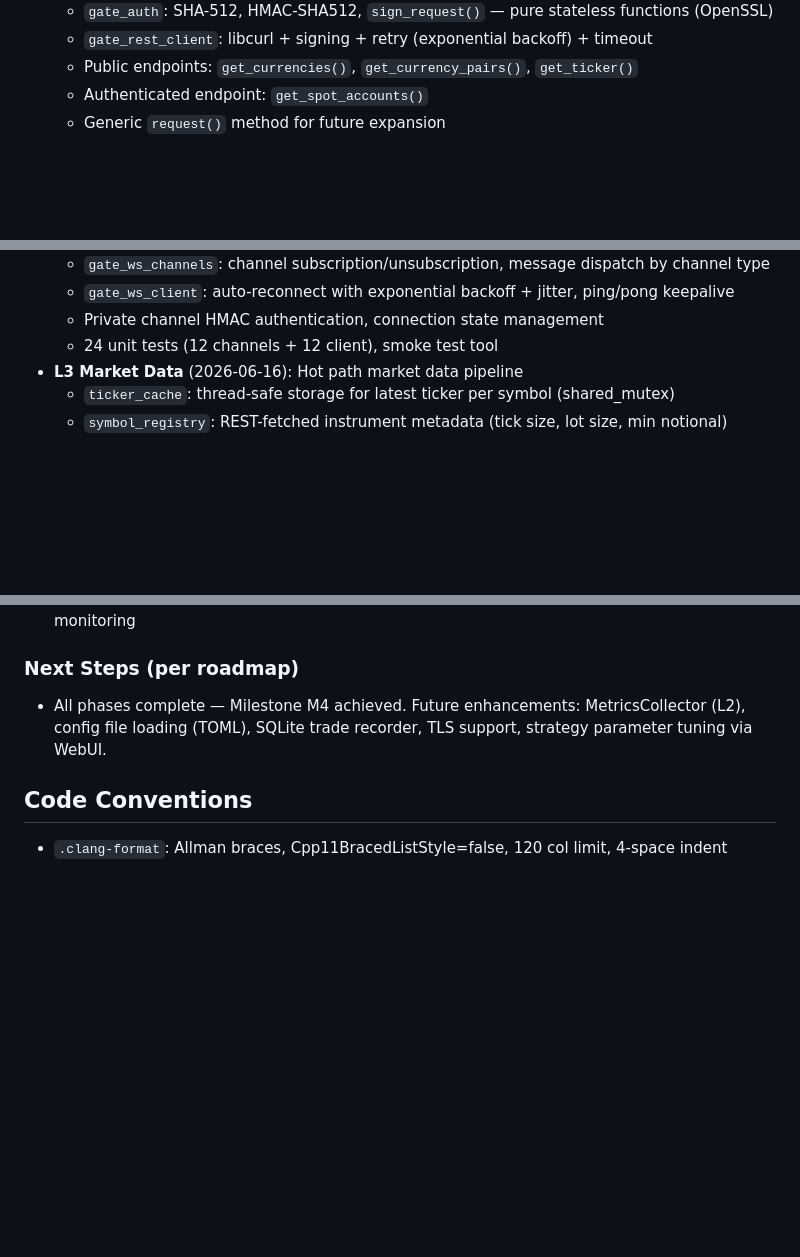
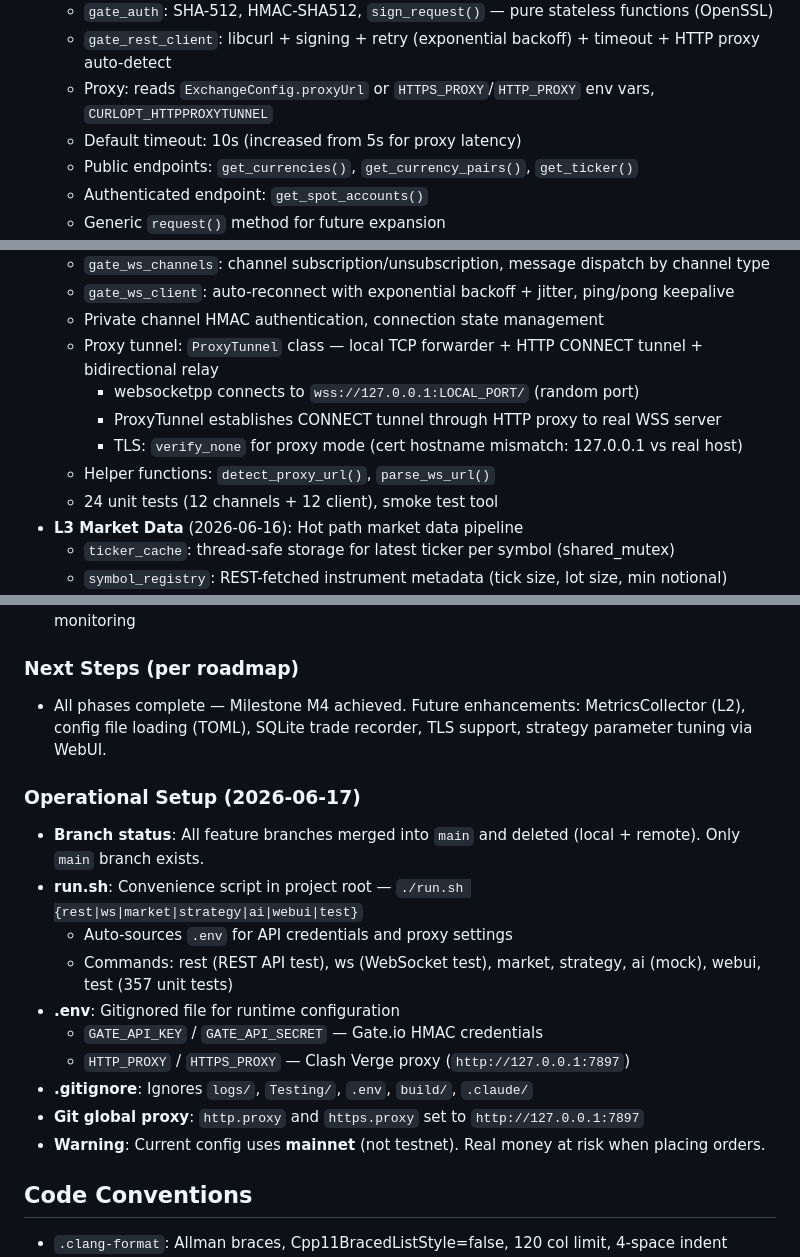
Before and after one commit to James-Xue/pulseTrader, a Markdown page: .claude/project-memory.md, 3 parts joined by grey strips. Drawn GitHub-style; blank space fills up the shorter version.

Commit message:
docs: update project-memory.md — HTTP proxy support, run.sh, branch merge status
Co-Authored-By: Claude <noreply@anthropic.com>

```diff
--- a/.claude/project-memory.md
+++ b/.claude/project-memory.md
@@ -47,5 +49,7 @@
   - `gate_auth`: SHA-512, HMAC-SHA512, `sign_request()` — pure stateless functions (OpenSSL)
-  - `gate_rest_client`: libcurl + signing + retry (exponential backoff) + timeout
+  - `gate_rest_client`: libcurl + signing + retry (exponential backoff) + timeout + HTTP proxy auto-detect
+  - Proxy: reads `ExchangeConfig.proxyUrl` or `HTTPS_PROXY`/`HTTP_PROXY` env vars, `CURLOPT_HTTPPROXYTUNNEL`
+  - Default timeout: 10s (increased from 5s for proxy latency)
   - Public endpoints: `get_currencies()`, `get_currency_pairs()`, `get_ticker()`
   - Authenticated endpoint: `get_spot_accounts()`
   - Generic `request()` method for future expansion
@@ -54,6 +58,11 @@
   - `gate_ws_channels`: channel subscription/unsubscription, message dispatch by channel type
   - `gate_ws_client`: auto-reconnect with exponential backoff + jitter, ping/pong keepalive
   - Private channel HMAC authentication, connection state management
+  - Proxy tunnel: `ProxyTunnel` class — local TCP forwarder + HTTP CONNECT tunnel + bidirectional relay
+    - websocketpp connects to `wss://127.0.0.1:LOCAL_PORT/` (random port)
+    - ProxyTunnel establishes CONNECT tunnel through HTTP proxy to real WSS server
+    - TLS: `verify_none` for proxy mode (cert hostname mismatch: 127.0.0.1 vs real host)
+  - Helper functions: `detect_proxy_url()`, `parse_ws_url()`
   - 24 unit tests (12 channels + 12 client), smoke test tool
 - **L3 Market Data** (2026-06-16): Hot path market data pipeline
   - `ticker_cache`: thread-safe storage for latest ticker per symbol (shared_mutex)
@@ -128,6 +137,18 @@
 ### Next Steps (per roadmap)
 - All phases complete — Milestone M4 achieved. Future enhancements: MetricsCollector (L2), config file loading (TOML), SQLite trade recorder, TLS support, strategy parameter tuning via WebUI.
 
+### Operational Setup (2026-06-17)
+- **Branch status**: All feature branches merged into `main` and deleted (local + remote). Only `main` branch exists.
+- **run.sh**: Convenience script in project root — `./run.sh {rest|ws|market|strategy|ai|webui|test}`
+  - Auto-sources `.env` for API credentials and proxy settings
+  - Commands: rest (REST API test), ws (WebSocket test), market, strategy, ai (mock), webui, test (357 unit tests)
+- **.env**: Gitignored file for runtime configuration
+  - `GATE_API_KEY` / `GATE_API_SECRET` — Gate.io HMAC credentials
+  - `HTTP_PROXY` / `HTTPS_PROXY` — Clash Verge proxy (`http://127.0.0.1:7897`)
+- **.gitignore**: Ignores `logs/`, `Testing/`, `.env`, `build/`, `.claude/`
+- **Git global proxy**: `http.proxy` and `https.proxy` set to `http://127.0.0.1:7897`
+- **Warning**: Current config uses **mainnet** (not testnet). Real money at risk when placing orders.
+
 ## Code Conventions
 
 - `.clang-format`: Allman braces, Cpp11BracedListStyle=false, 120 col limit, 4-space indent
```
Also changed, not shown: other parts of .claude/project-memory.md (+5 -3 lines).
